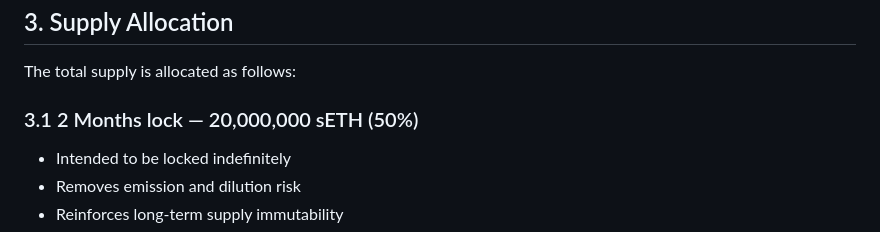
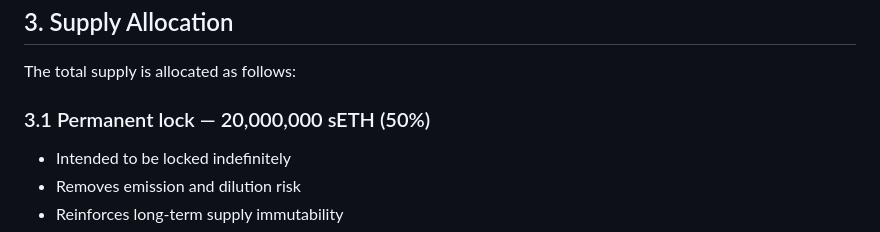
Before and after one commit to synthethereum/seth, a Markdown page: TOKENOMICS.md, the part around the change. GitHub-like rendering.

```diff
--- a/TOKENOMICS.md
+++ b/TOKENOMICS.md
@@ -39,7 +39,7 @@ The token contract is intended to be immutable and minimal.
 
 The total supply is allocated as follows:
 
-### 3.1 2 Months lock — 20,000,000 sETH (50%)
+### 3.1 Permanent lock  — 20,000,000 sETH (50%)
 
 - Intended to be locked indefinitely
 - Removes emission and dilution risk
```
